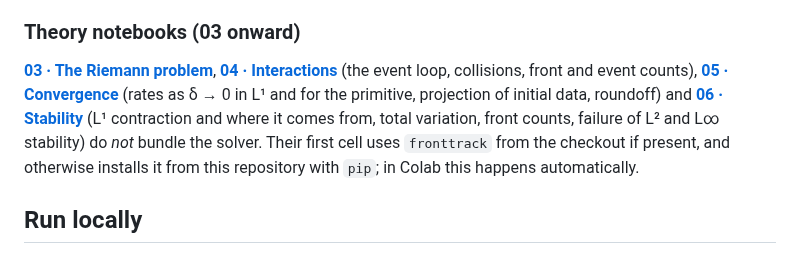
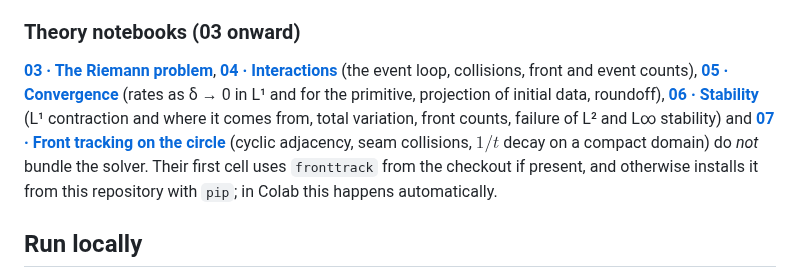
Before and after one commit to parasuramv/scalar-front-tracking, a Markdown page: notebooks/README.md, the part around the change. Rendered like a GitHub page.

```diff
--- a/notebooks/README.md
+++ b/notebooks/README.md
@@ -25,9 +25,11 @@ readable Python, not a remote download.
 **[04 · Interactions](04_interactions.ipynb)** (the event loop, collisions,
 front and event counts), **[05 · Convergence](05_convergence.ipynb)**
 (rates as δ → 0 in L¹ and for the primitive, projection of initial data,
-roundoff) and **[06 · Stability](06_stability.ipynb)** (L¹ contraction and
+roundoff), **[06 · Stability](06_stability.ipynb)** (L¹ contraction and
 where it comes from, total variation, front counts, failure of L² and L∞
-stability) do *not* bundle the solver. Their first cell uses `fronttrack` from
+stability) and **[07 · Front tracking on the circle](07_periodic_domain.ipynb)**
+(cyclic adjacency, seam collisions, $1/t$ decay on a compact domain) do *not*
+bundle the solver. Their first cell uses `fronttrack` from
 the checkout if present, and otherwise installs it from this repository with
 `pip`; in Colab this happens automatically.
 
```
Also changed, not shown: README.md (+74 -3 lines), docs/periodic_example.png (added), 13 other files.
